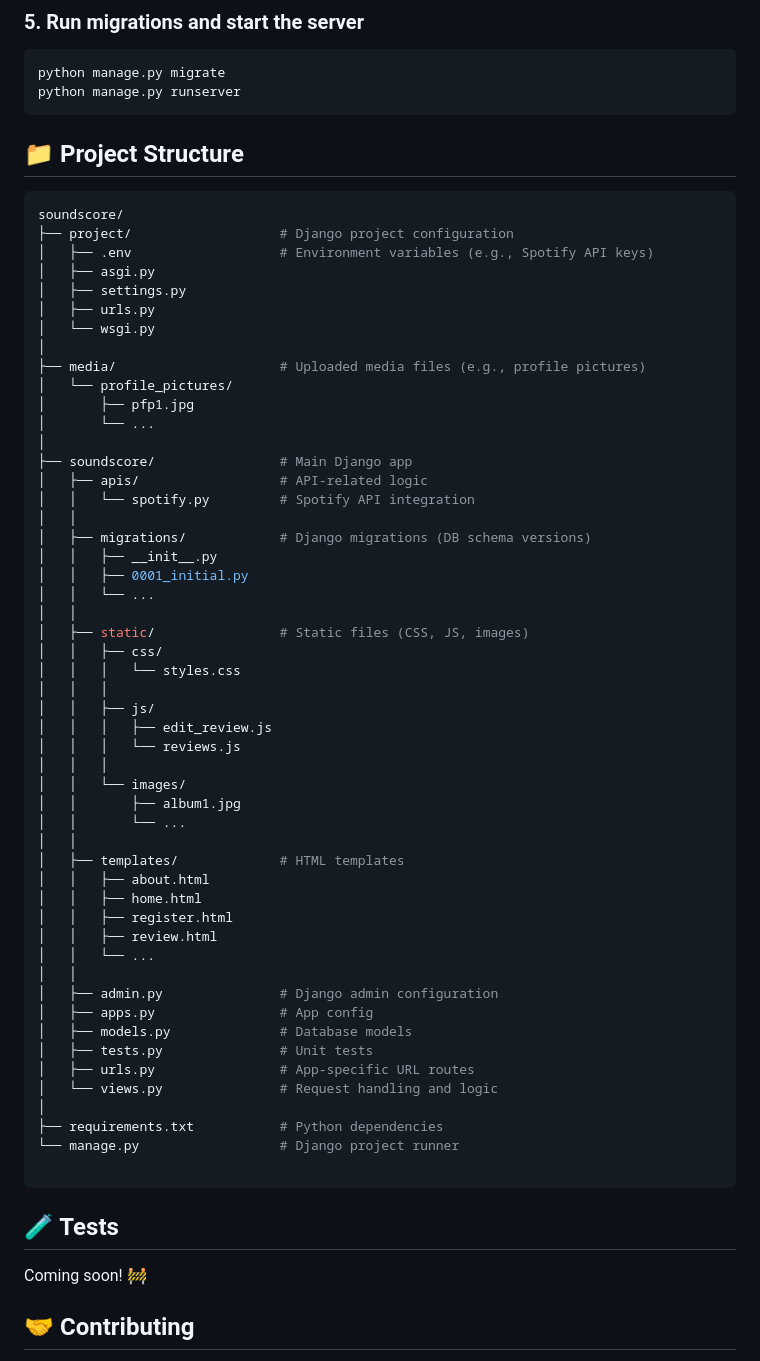
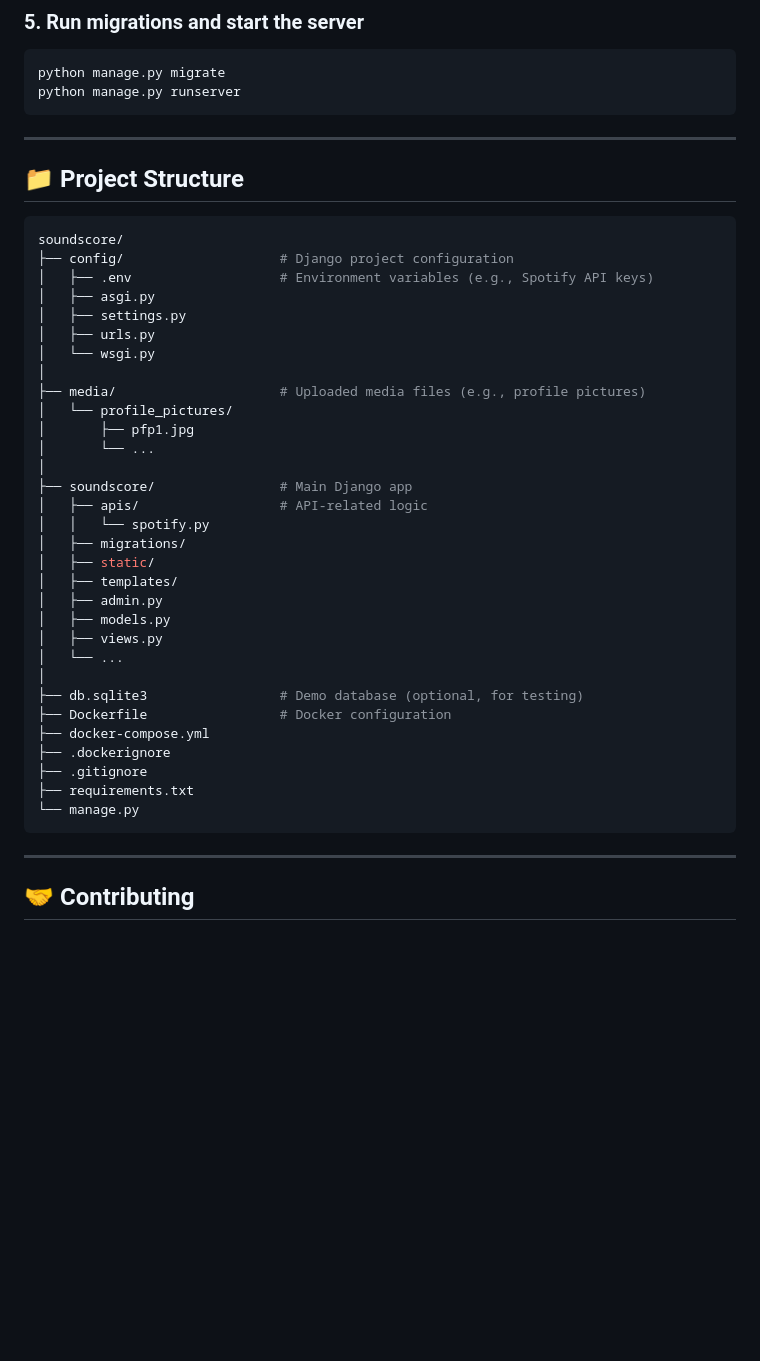
Before and after one commit to nickkcj/soundscore, a Markdown page: README.md, the part around one of its changes. GitHub-like rendering; blank space fills up the shorter version.

````diff
--- a/README.md
+++ b/README.md
@@ -57,11 +82,13 @@ python manage.py migrate
 python manage.py runserver
 ```
 
+---
+
 ## 📁 Project Structure
 
 ```bash
 soundscore/
-├── project/                   # Django project configuration
+├── config/                    # Django project configuration
 │   ├── .env                   # Environment variables (e.g., Spotify API keys)
 │   ├── asgi.py
 │   ├── settings.py
@@ -75,47 +102,25 @@ soundscore/
 │
 ├── soundscore/                # Main Django app
 │   ├── apis/                  # API-related logic
-│   │   └── spotify.py         # Spotify API integration
-│   │
-│   ├── migrations/            # Django migrations (DB schema versions)
-│   │   ├── __init__.py
-│   │   ├── 0001_initial.py
-│   │   └── ...
-│   │
-│   ├── static/                # Static files (CSS, JS, images)
-│   │   ├── css/
-│   │   │   └── styles.css
-│   │   │
-│   │   ├── js/
-│   │   │   ├── edit_review.js
-│   │   │   └── reviews.js
-│   │   │
-│   │   └── images/
-│   │       ├── album1.jpg
-│   │       └── ...
-│   │
-│   ├── templates/             # HTML templates
-│   │   ├── about.html
-│   │   ├── home.html
-│   │   ├── register.html
-│   │   ├── review.html
-│   │   └── ...
-│   │
-│   ├── admin.py               # Django admin configuration
-│   ├── apps.py                # App config
-│   ├── models.py              # Database models
-│   ├── tests.py               # Unit tests
-│   ├── urls.py                # App-specific URL routes
-│   └── views.py               # Request handling and logic
+│   │   └── spotify.py
+│   ├── migrations/
+│   ├── static/
+│   ├── templates/
+│   ├── admin.py
+│   ├── models.py
+│   ├── views.py
+│   └── ...
 │
-├── requirements.txt           # Python dependencies
-└── manage.py                  # Django project runner
-
+├── db.sqlite3                 # Demo database (optional, for testing)
+├── Dockerfile                 # Docker configuration
+├── docker-compose.yml
+├── .dockerignore
+├── .gitignore
+├── requirements.txt
+└── manage.py
 ```
 
-## 🧪 Tests
-
-Coming soon! 🚧
+---
 
 ## 🤝 Contributing
 
````
Also changed, not shown: other parts of README.md (+27 -2 lines).
